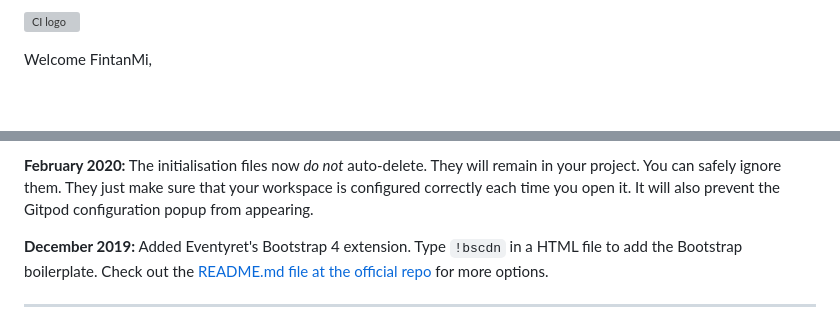
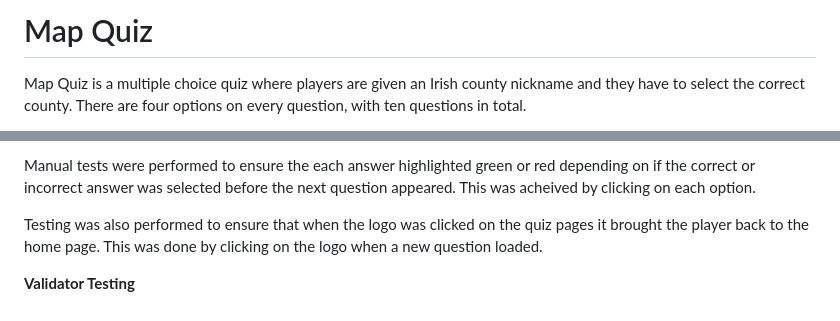
Before and after one commit to FintanMi/map-of-ireland, a Markdown page: README.md, 2 parts joined by grey strips. GitHub-like rendering; blank space fills up the shorter version; grey boxes are pictures that could not be loaded.

```diff
--- a/README.md
+++ b/README.md
@@ -1,4 +1,4 @@
-![CI logo](https://codeinstitute.s3.amazonaws.com/fullstack/ci_logo_small.png)
+# Map Quiz
 
-Welcome FintanMi,
+Map Quiz is a multiple choice quiz where players are given an Irish county nickname and they have to select the correct county. There are four options on every question, with ten questions in total.
 
@@ -66,7 +110,7 @@ We continually tweak and adjust this template to help give you the best experien
 
-**February 2020:** The initialisation files now _do not_ auto-delete. They will remain in your project. You can safely ignore them. They just make sure that your workspace is configured correctly each time you open it. It will also prevent the Gitpod configuration popup from appearing.
+Manual tests were performed to ensure the each answer highlighted green or red depending on if the correct or incorrect answer was selected before the next question appeared. This was acheived by clicking on each option.
 
-**December 2019:** Added Eventyret's Bootstrap 4 extension. Type `!bscdn` in a HTML file to add the Bootstrap boilerplate. Check out the <a href="https://github.com/Eventyret/vscode-bcdn" target="_blank">README.md file at the official repo</a> for more options.
+Testing was also performed to ensure that when the logo was clicked on the quiz pages it brought the player back to the home page. This was done by clicking on the logo when a new question loaded.
 
-------
+**Validator Testing**
 
```
Also changed, not shown: other parts of README.md (+119 -54 lines).
